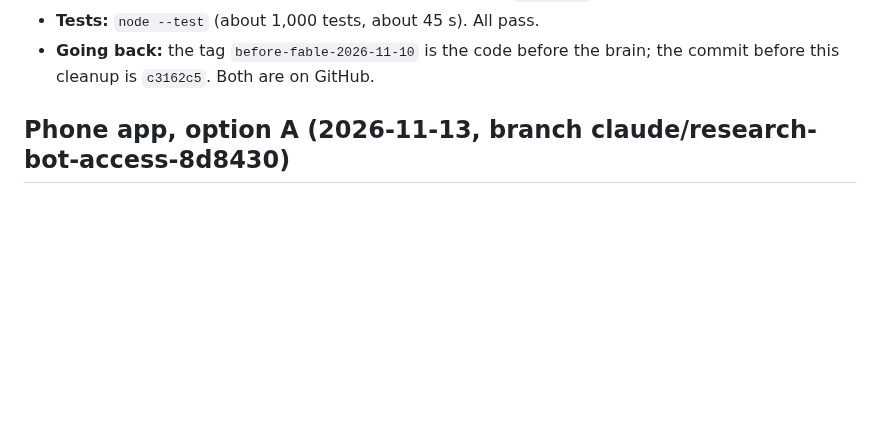
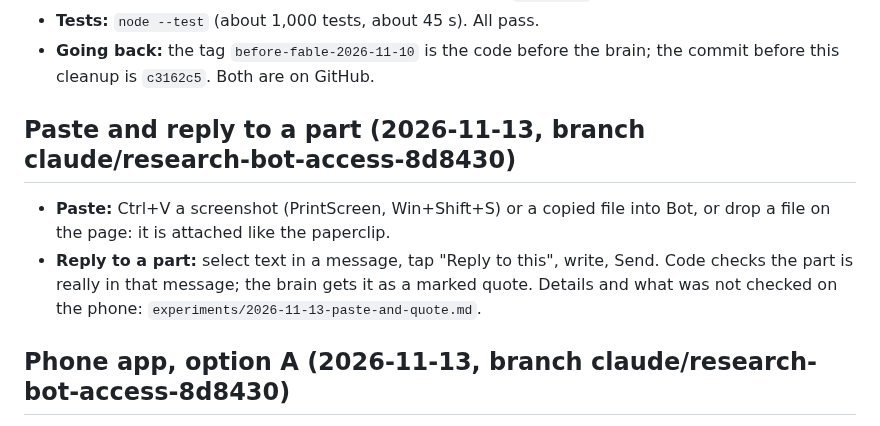
Before and after one commit to omriyaacobi/FirstAttemptAssistant, a Markdown page: PROGRESS.md, the part around the change. Drawn GitHub-style; blank space fills up the shorter version.

```diff
--- a/PROGRESS.md
+++ b/PROGRESS.md
@@ -26,6 +26,12 @@ Short on purpose. The full history up to 2026-11-12 (every step, branch and meas
   A found folder is linked to a course with one Confirm tap. The rules are in `CLAUDE.md` (PC HANDS).
 - **Tests:** `node --test` (about 1,000 tests, about 45 s). All pass.
 - **Going back:** the tag `before-fable-2026-11-10` is the code before the brain; the commit before this cleanup is `c3162c5`. Both are on GitHub.
+
+## Paste and reply to a part (2026-11-13, branch claude/research-bot-access-8d8430)
+
+- **Paste:** Ctrl+V a screenshot (PrintScreen, Win+Shift+S) or a copied file into Bot, or drop a file on the page: it is attached like the paperclip.
+- **Reply to a part:** select text in a message, tap "Reply to this", write, Send. Code checks the part is really in that message; the brain
+  gets it as a marked quote. Details and what was not checked on the phone: `experiments/2026-11-13-paste-and-quote.md`.
 
 ## Phone app, option A (2026-11-13, branch claude/research-bot-access-8d8430)
 
```
Also changed, not shown: experiments/2026-11-13-paste-and-quote.md (+16 -0 lines).
